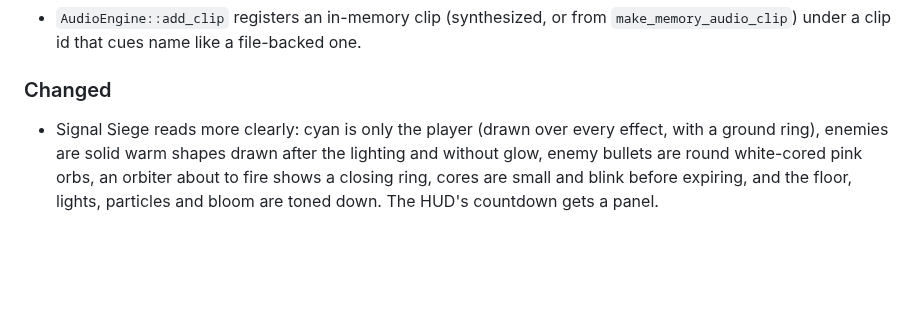
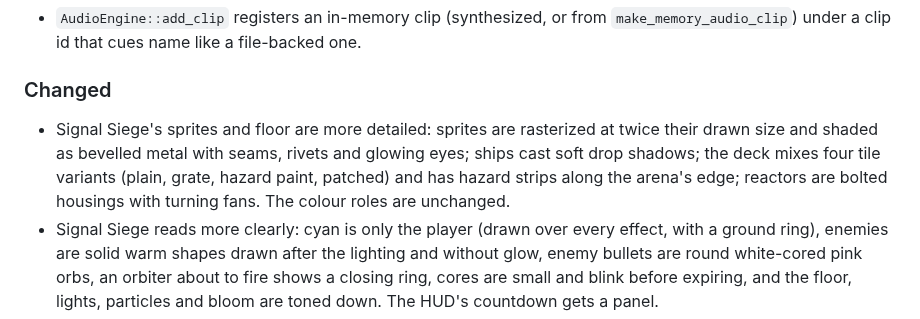
Before and after one commit to AmedeoBiolatti/kin, a Markdown page: docs/changelog.md, the part around the change. Rendered like a GitHub page; blank space fills up the shorter version.

```diff
--- a/docs/changelog.md
+++ b/docs/changelog.md
@@ -14,6 +14,12 @@ releases may change APIs.
 
 ### Changed
 
+- Signal Siege's sprites and floor are more detailed: sprites are rasterized at
+  twice their drawn size and shaded as bevelled metal with seams, rivets and
+  glowing eyes; ships cast soft drop shadows; the deck mixes four tile variants
+  (plain, grate, hazard paint, patched) and has hazard strips along the arena's
+  edge; reactors are bolted housings with turning fans. The colour roles are
+  unchanged.
 - Signal Siege reads more clearly: cyan is only the player (drawn over every
   effect, with a ground ring), enemies are solid warm shapes drawn after the
   lighting and without glow, enemy bullets are round white-cored pink orbs, an
```
Also changed, not shown: examples/README.md (+10 -4 lines), docs/images/signal_siege.png, 2 other files.
